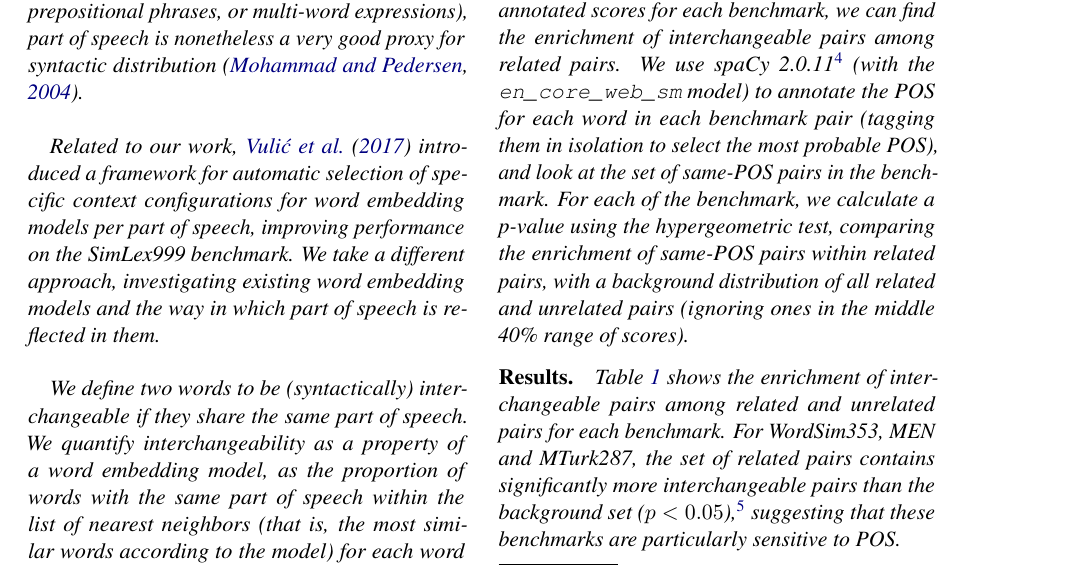
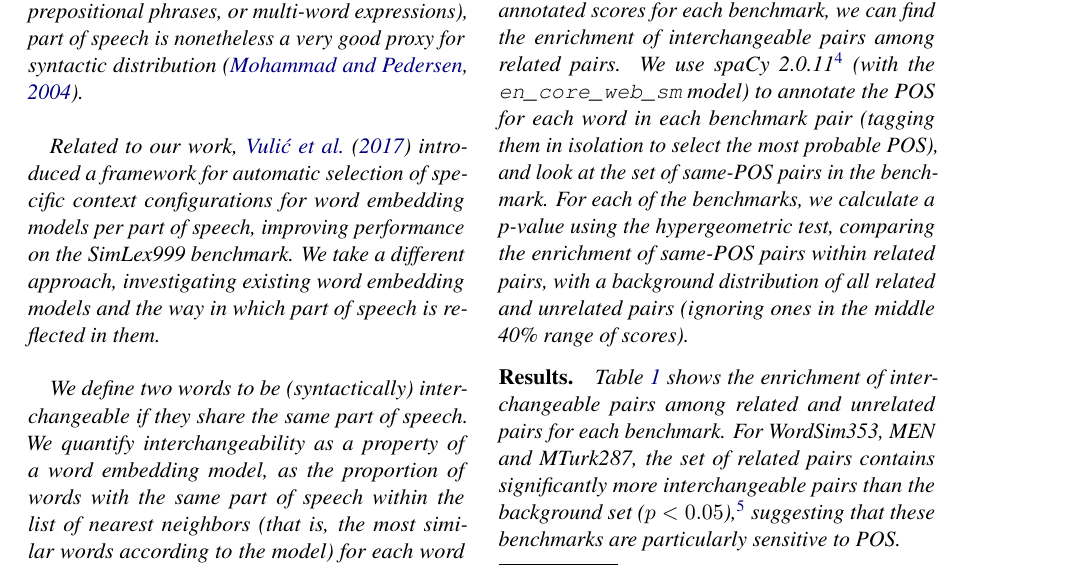
Before and after one commit to danielhers/interchangeability, a LaTeX paper (interchangeability.tex): part of page 3 of 6, cut so that both start at the same text. Compiled offline with pdfLaTeX.

Commit message:
Fix typo

```diff
--- a/interchangeability.tex
+++ b/interchangeability.tex
@@ -296,7 +296,7 @@ IBM Research\\
     to annotate the POS for each word in each benchmark
     pair (tagging them in isolation to select the most probable POS),
     and look at the set of same-POS pairs in the benchmark.
-    For each of the benchmark, we calculate a p-value using the hypergeometric
+    For each of the benchmarks, we calculate a p-value using the hypergeometric
     test, comparing the enrichment of same-POS pairs within related pairs,
     with a background distribution of all related and unrelated pairs (ignoring ones in
     the middle 40\% range of scores).
```
